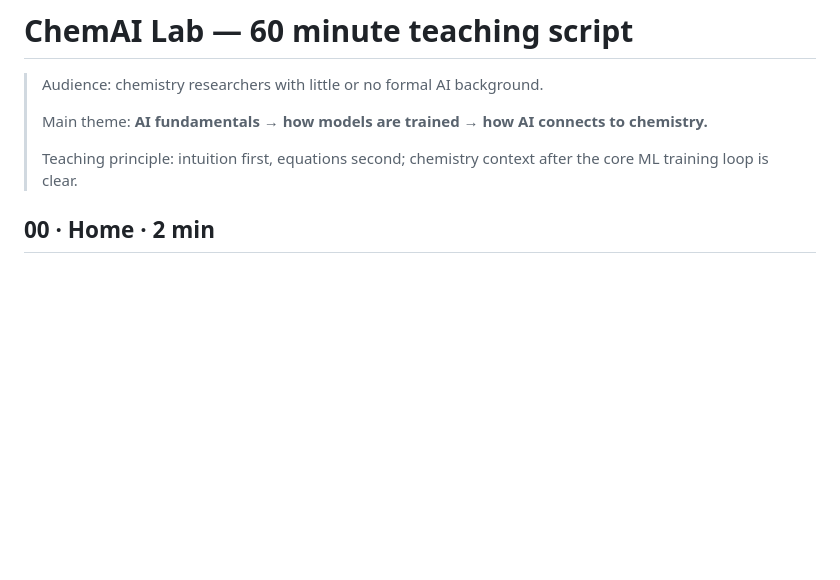
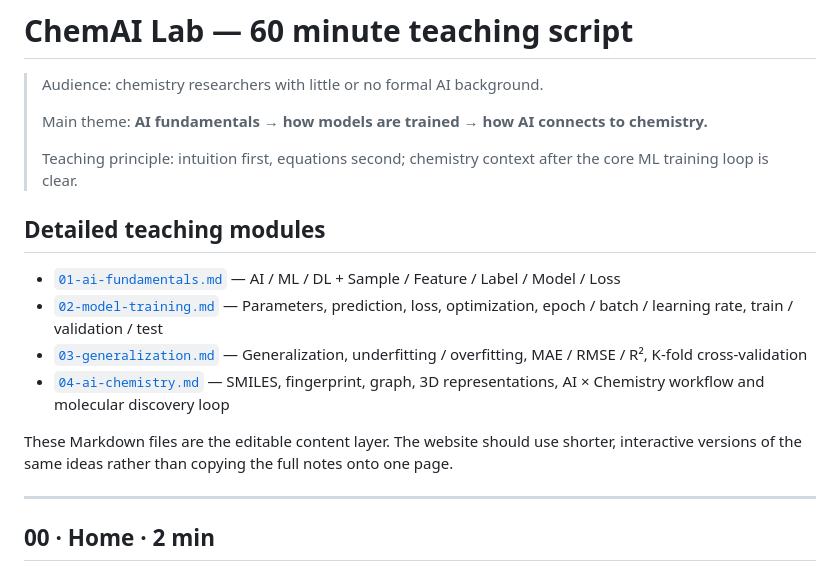
Before and after one commit to windyduan/AI4S-Chem, a Markdown page: content/COURSE.md, the part around the change. Rendered like a GitHub page; blank space fills up the shorter version.

Commit message:
link detailed teaching modules from course script

```diff
--- a/content/COURSE.md
+++ b/content/COURSE.md
@@ -5,6 +5,17 @@
 > Main theme: **AI fundamentals → how models are trained → how AI connects to chemistry.**
 >
 > Teaching principle: intuition first, equations second; chemistry context after the core ML training loop is clear.
+
+## Detailed teaching modules
+
+- [`01-ai-fundamentals.md`](./01-ai-fundamentals.md) — AI / ML / DL + Sample / Feature / Label / Model / Loss
+- [`02-model-training.md`](./02-model-training.md) — Parameters, prediction, loss, optimization, epoch / batch / learning rate, train / validation / test
+- [`03-generalization.md`](./03-generalization.md) — Generalization, underfitting / overfitting, MAE / RMSE / R², K-fold cross-validation
+- [`04-ai-chemistry.md`](./04-ai-chemistry.md) — SMILES, fingerprint, graph, 3D representations, AI × Chemistry workflow and molecular discovery loop
+
+These Markdown files are the editable content layer. The website should use shorter, interactive versions of the same ideas rather than copying the full notes onto one page.
+
+---
 
 ## 00 · Home · 2 min
 
```
